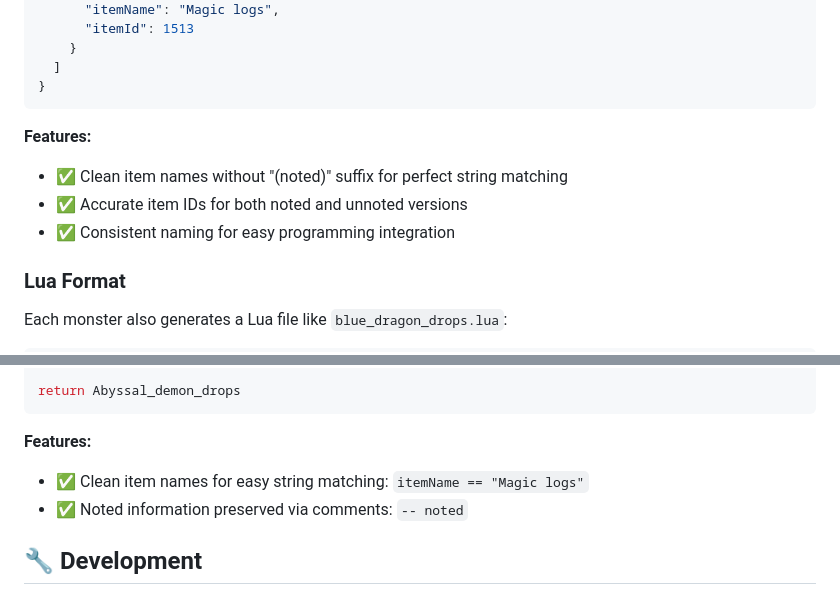
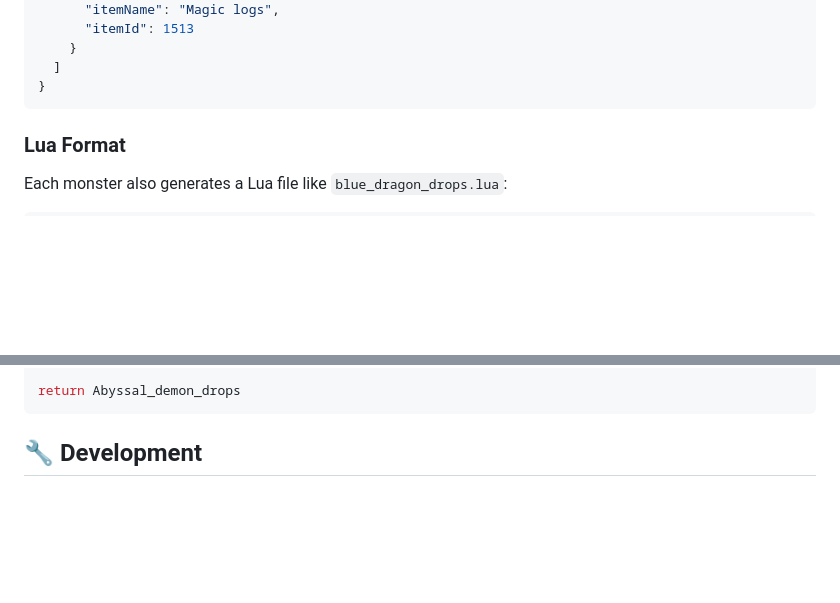
Before and after one commit to KnetterbalScripts/RS3-Monster-Drop-Scraper, a Markdown page: README.md, 2 parts joined by grey strips. Drawn GitHub-style; blank space fills up the shorter version.

Commit message:
Remove feature list from README.md
Removed feature list from README.md for brevity.

````diff
--- a/README.md
+++ b/README.md
@@ -119,10 +119,6 @@ Each monster generates a JSON file like `blue_dragon_drops.json`:
 }
 ```
 
-**Features:**
-- ✅ Clean item names without "(noted)" suffix for perfect string matching
-- ✅ Accurate item IDs for both noted and unnoted versions
-- ✅ Consistent naming for easy programming integration
 
 ### Lua Format
 Each monster also generates a Lua file like `blue_dragon_drops.lua`:
@@ -142,9 +138,7 @@ local Abyssal_demon_drops = {20268, 49402, 30825, 30828, 4151, 1619, 1617, 1631,
 return Abyssal_demon_drops
 ```
 
-**Features:**
-- ✅ Clean item names for easy string matching: `itemName == "Magic logs"`
-- ✅ Noted information preserved via comments: `-- noted`
+
 
 
 ## 🔧 Development
````
